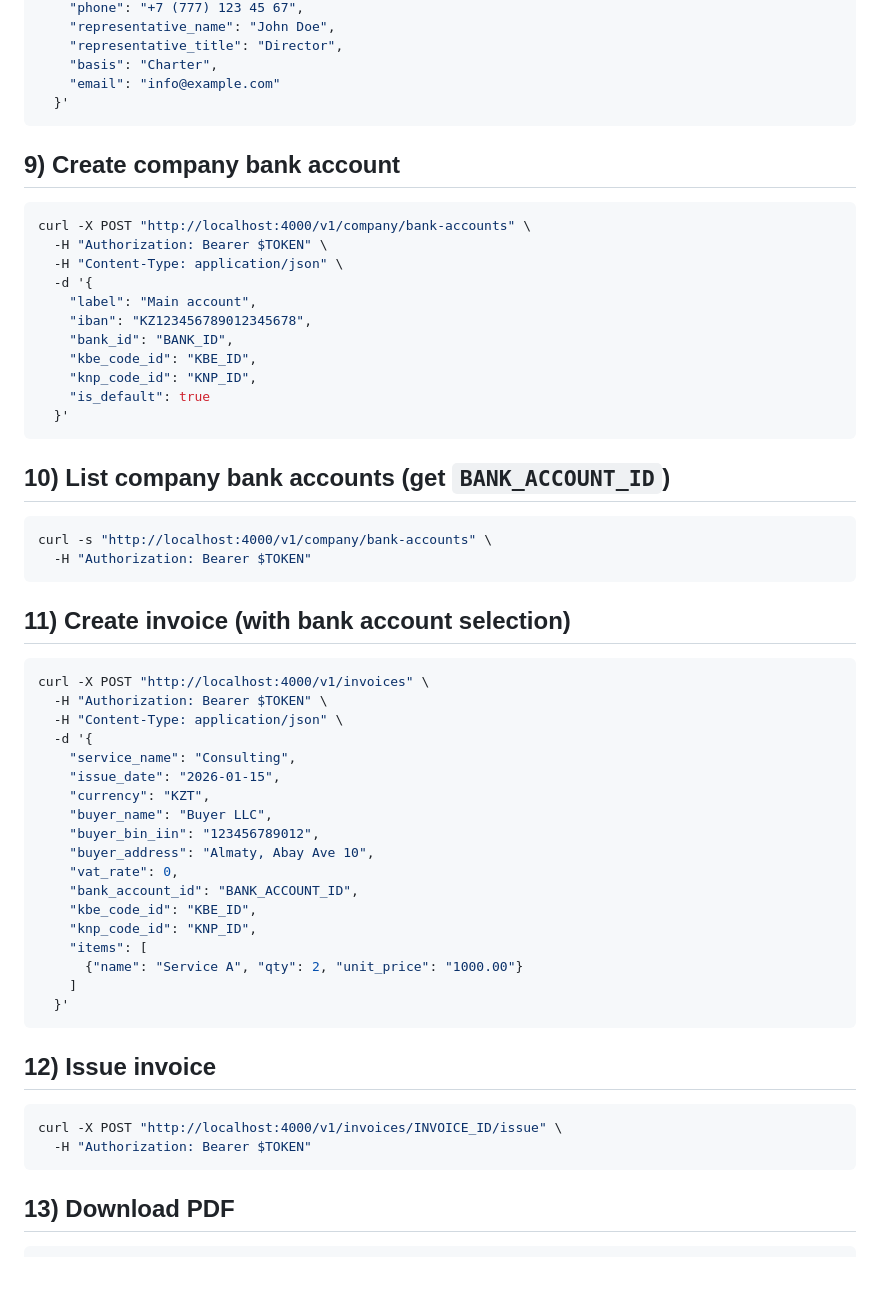
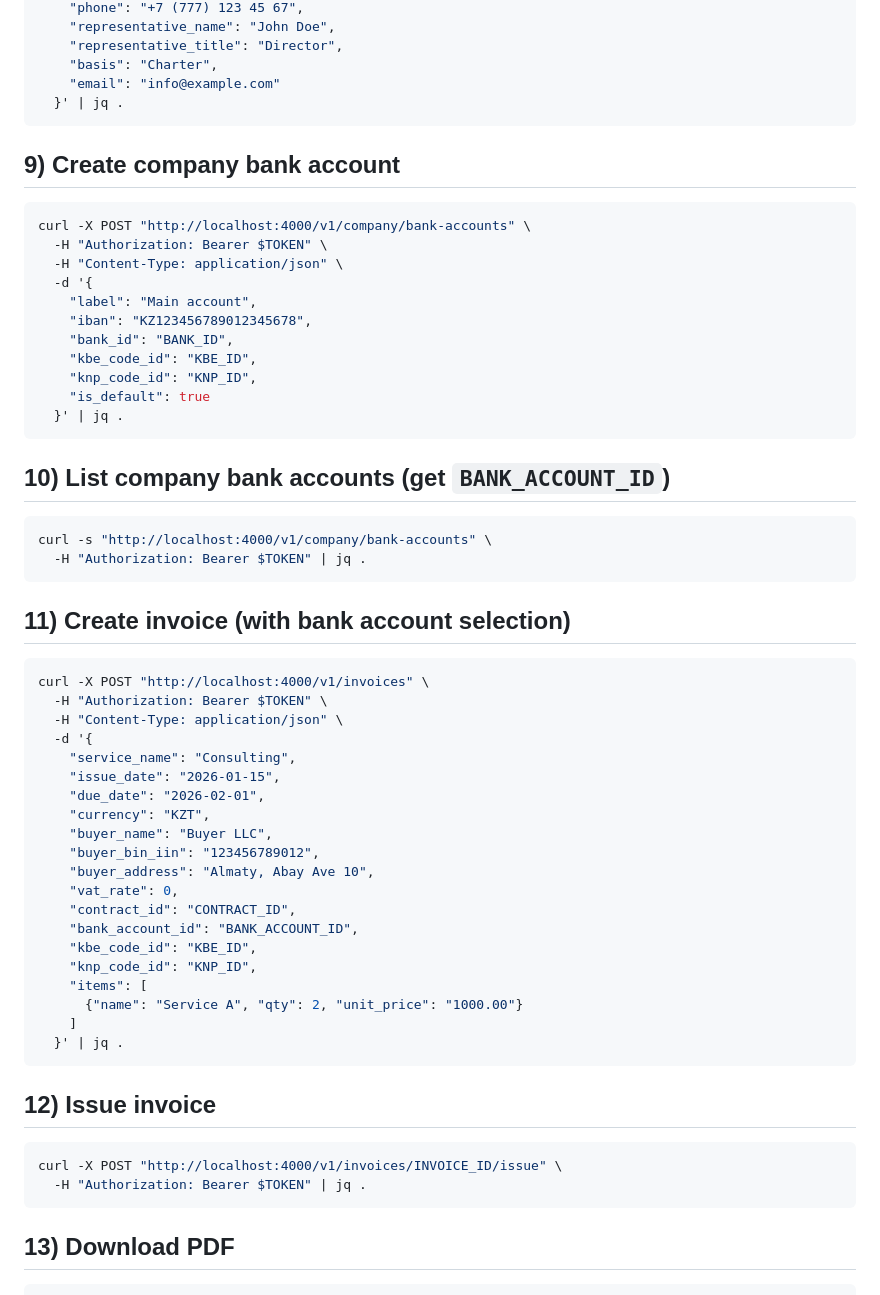
Before and after one commit to b13v/e-doc, a Markdown page: docs/CURL_COMMANDS_FOR_TESTING.md, the part around the change. Rendered like a GitHub page; blank space fills up the shorter version.

Commit message:
Update CURL_COMMANDS_FOR_TESTING.md
Adding additional fileds

````diff
--- a/docs/CURL_COMMANDS_FOR_TESTING.md
+++ b/docs/CURL_COMMANDS_FOR_TESTING.md
@@ -77,7 +77,7 @@ curl -X PUT "http://localhost:4000/v1/company" \
     "representative_title": "Director",
     "basis": "Charter",
     "email": "info@example.com"
-  }'
+  }' | jq .
 ```
 
 ## 9) Create company bank account
@@ -92,13 +92,13 @@ curl -X POST "http://localhost:4000/v1/company/bank-accounts" \
     "kbe_code_id": "KBE_ID",
     "knp_code_id": "KNP_ID",
     "is_default": true
-  }'
+  }' | jq .
 ```
 
 ## 10) List company bank accounts (get `BANK_ACCOUNT_ID`)
 ```bash
 curl -s "http://localhost:4000/v1/company/bank-accounts" \
-  -H "Authorization: Bearer $TOKEN"
+  -H "Authorization: Bearer $TOKEN" | jq .
 ```
 
 ## 11) Create invoice (with bank account selection)
@@ -109,24 +109,26 @@ curl -X POST "http://localhost:4000/v1/invoices" \
   -d '{
     "service_name": "Consulting",
     "issue_date": "2026-01-15",
+    "due_date": "2026-02-01",
     "currency": "KZT",
     "buyer_name": "Buyer LLC",
     "buyer_bin_iin": "123456789012",
     "buyer_address": "Almaty, Abay Ave 10",
     "vat_rate": 0,
+    "contract_id": "CONTRACT_ID",
     "bank_account_id": "BANK_ACCOUNT_ID",
     "kbe_code_id": "KBE_ID",
     "knp_code_id": "KNP_ID",
     "items": [
       {"name": "Service A", "qty": 2, "unit_price": "1000.00"}
     ]
-  }'
+  }' | jq .
 ```
 
 ## 12) Issue invoice
 ```bash
 curl -X POST "http://localhost:4000/v1/invoices/INVOICE_ID/issue" \
-  -H "Authorization: Bearer $TOKEN"
+  -H "Authorization: Bearer $TOKEN" | jq .
 ```
 
 ## 13) Download PDF
````
